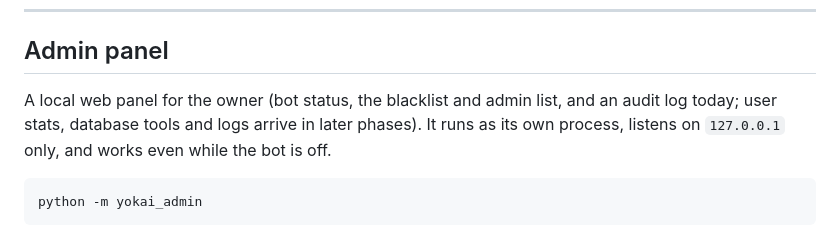
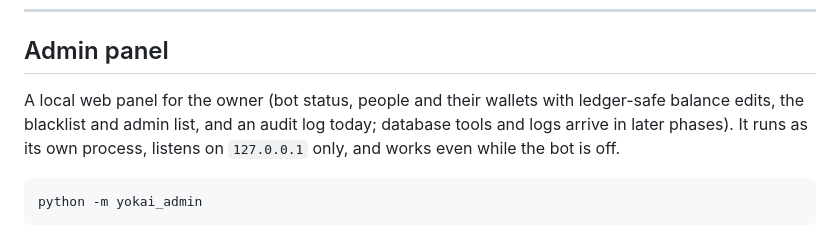
Before and after one commit to JadeGrey/yokai-mark-V, a Markdown page: README.md, the part around the change. Rendered like a GitHub page.

Commit message:
docs(admin): record the People module and P-A4 acceptance criteria
Co-Authored-By: Claude Sonnet 5.5 <noreply@anthropic.com>
Claude-Session: https://claude.ai/code/session_01BxUkTAJGP4uNByTtyvj8n9

````diff
--- a/README.md
+++ b/README.md
@@ -153,7 +153,7 @@ python -m yokai
 
 ## Admin panel
 
-A local web panel for the owner (bot status, the blacklist and admin list, and an audit log today; user stats, database tools and logs arrive in later phases). It runs as its own process, listens on `127.0.0.1` only, and works even while the bot is off.
+A local web panel for the owner (bot status, people and their wallets with ledger-safe balance edits, the blacklist and admin list, and an audit log today; database tools and logs arrive in later phases). It runs as its own process, listens on `127.0.0.1` only, and works even while the bot is off.
 
 ```powershell
 python -m yokai_admin
````
Also changed, not shown: TASKS.md (+21 -1 lines), 1 other file.
